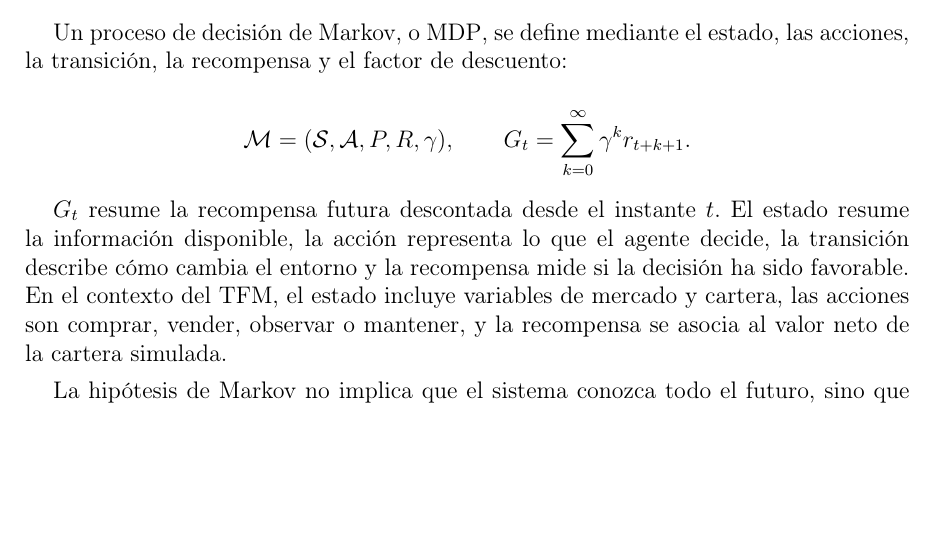
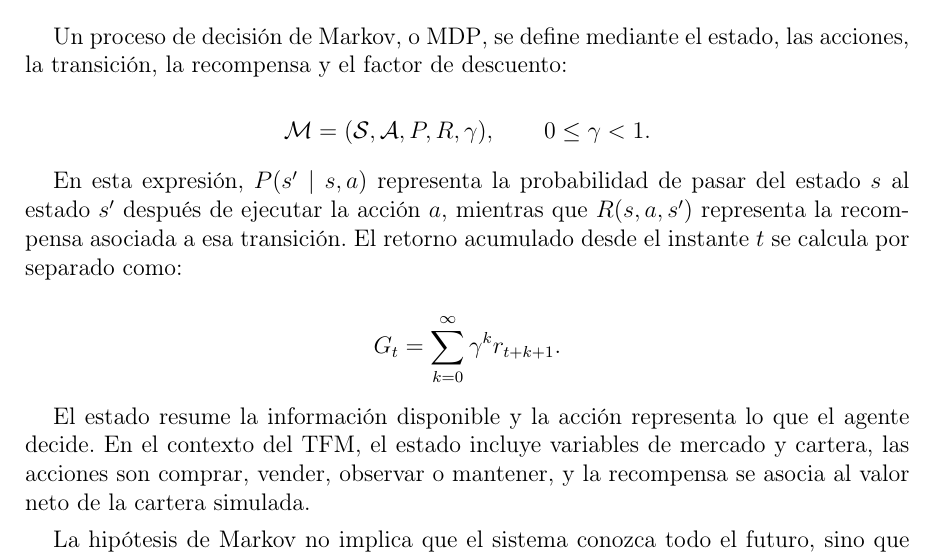
Before and after one commit to STOSKR/TFM-CSFlipper, a LaTeX thesis (TFM/main.tex, which reads TFM/sections/02_marco_teorico.tex): part of page 17 of 55, cut so that both start at the same text, the shorter picture padded with empty space. Compiled offline with pdfLaTeX.

Commit message:
docs(tfm): clarificar formulacion de markov

```diff
--- a/TFM/sections/02_marco_teorico.tex
+++ b/TFM/sections/02_marco_teorico.tex
@@ -28,11 +28,16 @@ Un proceso de decisión de Markov, o \acroref{MDP}{MDP}, se define mediante el e
 
 \[
 \mathcal{M}=(\mathcal{S},\mathcal{A},P,R,\gamma),
-\qquad
+\qquad 0 \leq \gamma < 1.
+\]
+
+En esta expresión, $P(s'\mid s,a)$ representa la probabilidad de pasar del estado $s$ al estado $s'$ después de ejecutar la acción $a$, mientras que $R(s,a,s')$ representa la recompensa asociada a esa transición. El retorno acumulado desde el instante $t$ se calcula por separado como:
+
+\[
 G_t=\sum_{k=0}^{\infty}\gamma^k r_{t+k+1}.
 \]
 
-$G_t$ resume la recompensa futura descontada desde el instante $t$. El estado resume la información disponible, la acción representa lo que el agente decide, la transición describe cómo cambia el entorno y la recompensa mide si la decisión ha sido favorable. En el contexto del \acroref{TFM}{TFM}, el estado incluye variables de mercado y cartera, las acciones son comprar, vender, observar o mantener, y la recompensa se asocia al valor neto de la cartera simulada.
+El estado resume la información disponible y la acción representa lo que el agente decide. En el contexto del \acroref{TFM}{TFM}, el estado incluye variables de mercado y cartera, las acciones son comprar, vender, observar o mantener, y la recompensa se asocia al valor neto de la cartera simulada.
 
 La hipótesis de Markov no implica que el sistema conozca todo el futuro, sino que el estado utilizado contiene la información necesaria para tomar la mejor decisión disponible en ese momento. Por eso es importante construir observaciones ricas: precio, spread, liquidez, probabilidad supervisada, capital disponible, posiciones abiertas y capital bloqueado.
 
```
Also changed, not shown: TFM/main.pdf, TFM/sections/02_marco_teorico.tex (1 more changed lines), 3 other files.
